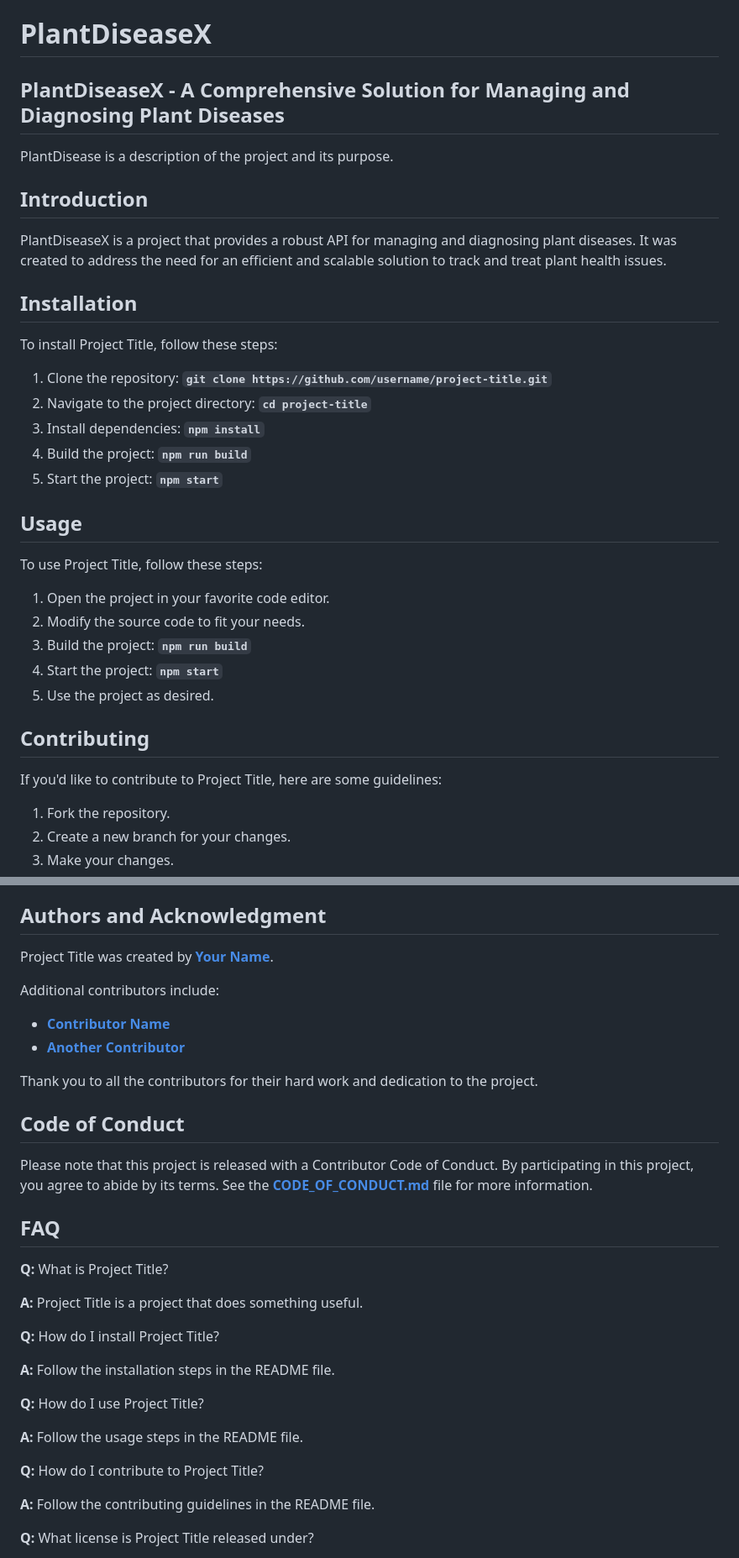
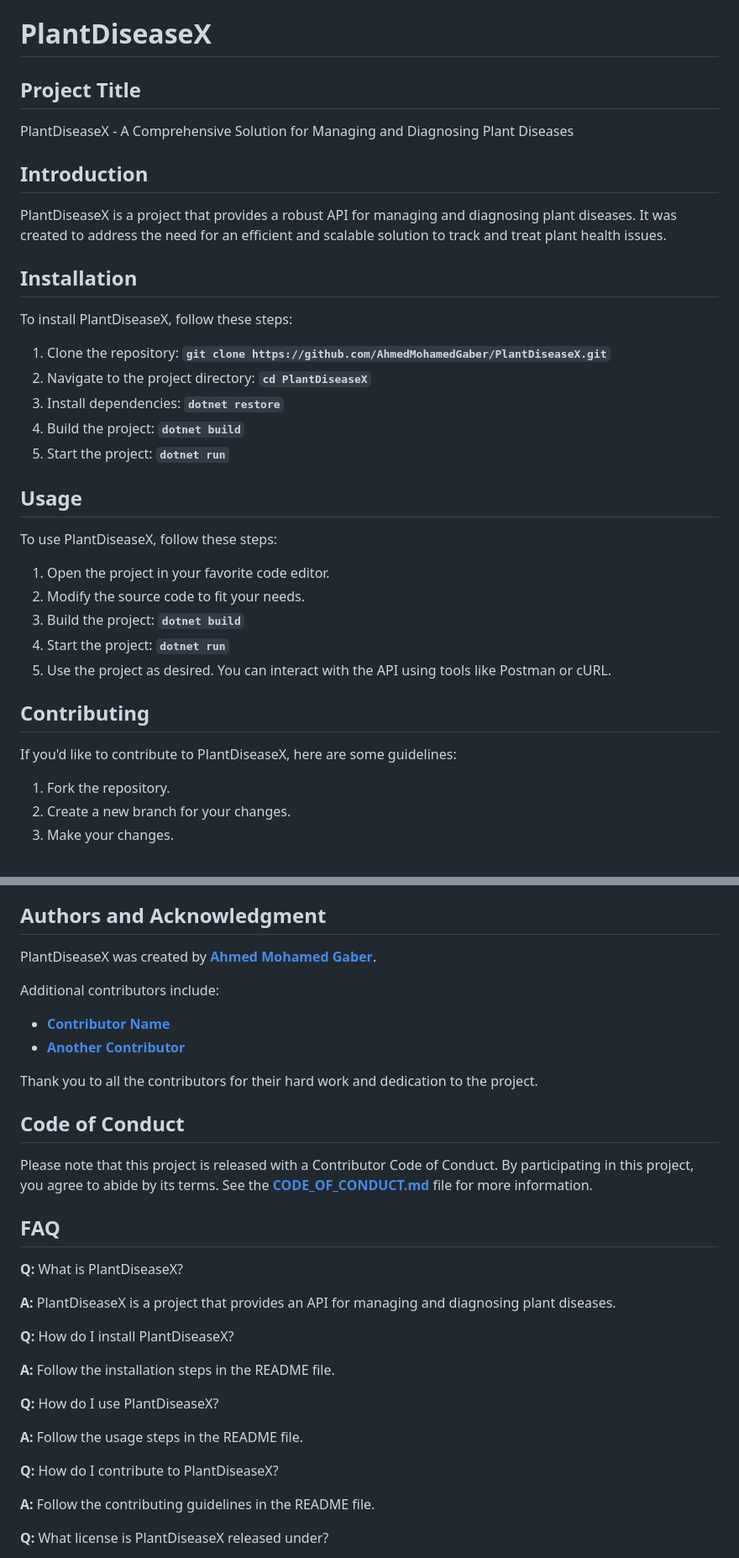
Before and after one commit to AhmedMohamedGaber/PlantDiseaseX, a Markdown page: README.md, 2 parts joined by grey strips. Shown: that part at 84% size. Rendered like a GitHub page.

```diff
--- a/README.md
+++ b/README.md
@@ -1,8 +1,8 @@
 # **PlantDiseaseX**
 
-## **PlantDiseaseX - A Comprehensive Solution for Managing and Diagnosing Plant Diseases**
+## **Project Title**
 
-PlantDisease is a description of the project and its purpose.
+PlantDiseaseX - A Comprehensive Solution for Managing and Diagnosing Plant Diseases
 
 ## **Introduction**
 
@@ -10,27 +10,27 @@ PlantDiseaseX is a project that provides a robust API for managing and diagnosin
 
 ## **Installation**
 
-To install Project Title, follow these steps:
+To install PlantDiseaseX, follow these steps:
 
-1. Clone the repository: **`git clone https://github.com/username/project-title.git`**
-2. Navigate to the project directory: **`cd project-title`**
-3. Install dependencies: **`npm install`**
-4. Build the project: **`npm run build`**
-5. Start the project: **`npm start`**
+1. Clone the repository: **`git clone https://github.com/AhmedMohamedGaber/PlantDiseaseX.git`**
+2. Navigate to the project directory: **`cd PlantDiseaseX`**
+3. Install dependencies: **`dotnet restore`**
+4. Build the project: **`dotnet build`**
+5. Start the project: **`dotnet run`**
 
 ## **Usage**
 
-To use Project Title, follow these steps:
+To use PlantDiseaseX, follow these steps:
 
 1. Open the project in your favorite code editor.
 2. Modify the source code to fit your needs.
-3. Build the project: **`npm run build`**
-4. Start the project: **`npm start`**
-5. Use the project as desired.
+3. Build the project: **`dotnet build`**
+4. Start the project: **`dotnet run`**
+5. Use the project as desired. You can interact with the API using tools like Postman or cURL.
 
 ## **Contributing**
 
-If you'd like to contribute to Project Title, here are some guidelines:
+If you'd like to contribute to PlantDiseaseX, here are some guidelines:
 
 1. Fork the repository.
 2. Create a new branch for your changes.
@@ -47,7 +47,7 @@ Project Title is released under the MIT License. See the **[LICENSE](https://www
 
 ## **Authors and Acknowledgment**
 
-Project Title was created by **[Your Name](https://github.com/username)**.
+PlantDiseaseX was created by **[Ahmed Mohamed Gaber](https://github.com/AhmedMohamedGaber)**.
 
 Additional contributors include:
 
@@ -62,21 +62,21 @@ Please note that this project is released with a Contributor Code of Conduct. By
 
 ## **FAQ**
 
-**Q:** What is Project Title?
+**Q:** What is PlantDiseaseX?
 
-**A:** Project Title is a project that does something useful.
+**A:** PlantDiseaseX is a project that provides an API for managing and diagnosing plant diseases.
 
-**Q:** How do I install Project Title?
+**Q:** How do I install PlantDiseaseX?
 
 **A:** Follow the installation steps in the README file.
 
-**Q:** How do I use Project Title?
+**Q:** How do I use PlantDiseaseX?
 
 **A:** Follow the usage steps in the README file.
 
-**Q:** How do I contribute to Project Title?
+**Q:** How do I contribute to PlantDiseaseX?
 
 **A:** Follow the contributing guidelines in the README file.
 
-**Q:** What license is Project Title released under?
+**Q:** What license is PlantDiseaseX released under?
 
```
Also changed, not shown: other parts of README.md (+5 -5 lines).
